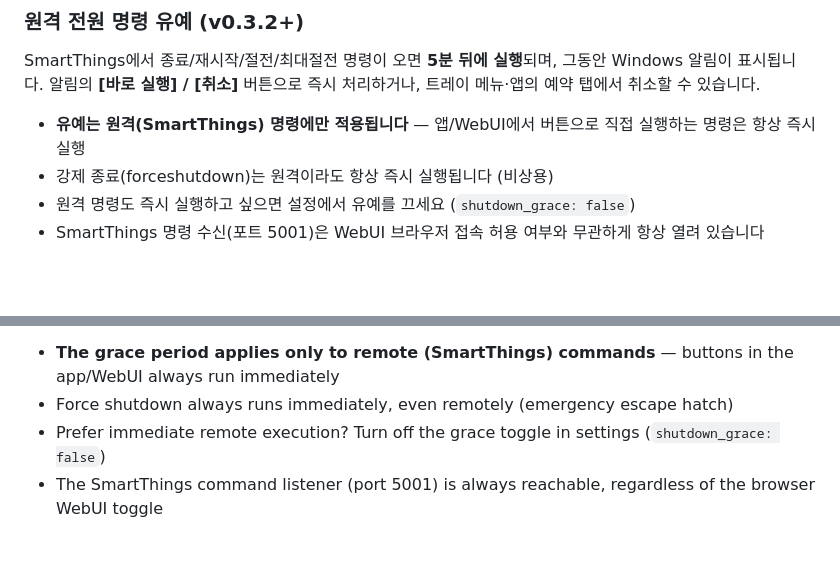
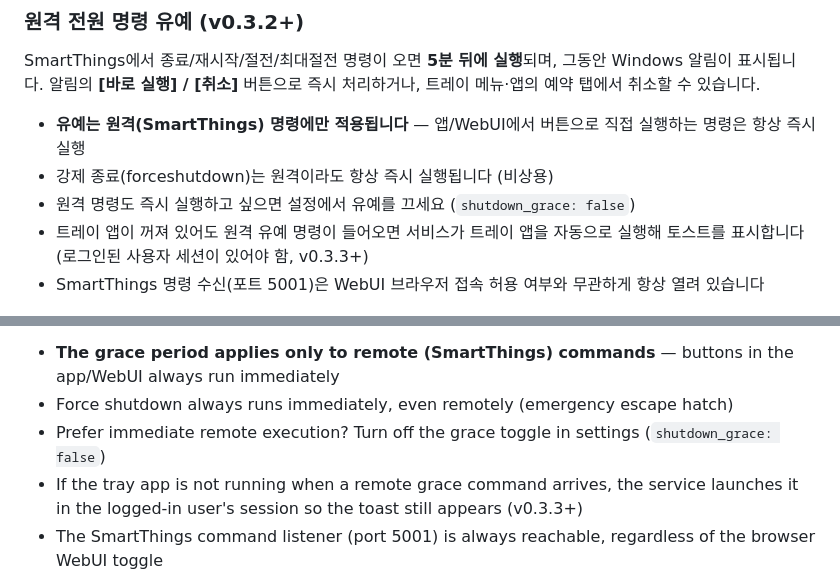
Before and after one commit to Protomothis/smartthings-pc-control, a Markdown page: README.md, 2 parts joined by grey strips. Drawn GitHub-style; blank space fills up the shorter version.

Commit message:
docs: CHANGELOG/README — #43 서비스 트레이 앱 깨우기, #49 CI 캐시
Co-Authored-By: Claude Fable 5.1 <noreply@anthropic.com>

```diff
--- a/README.md
+++ b/README.md
@@ -116,6 +116,7 @@ SmartThings에서 종료/재시작/절전/최대절전 명령이 오면 **5분
 - **유예는 원격(SmartThings) 명령에만 적용됩니다** — 앱/WebUI에서 버튼으로 직접 실행하는 명령은 항상 즉시 실행
 - 강제 종료(forceshutdown)는 원격이라도 항상 즉시 실행됩니다 (비상용)
 - 원격 명령도 즉시 실행하고 싶으면 설정에서 유예를 끄세요 (`shutdown_grace: false`)
+- 트레이 앱이 꺼져 있어도 원격 유예 명령이 들어오면 서비스가 트레이 앱을 자동으로 실행해 토스트를 표시합니다 (로그인된 사용자 세션이 있어야 함, v0.3.3+)
 - SmartThings 명령 수신(포트 5001)은 WebUI 브라우저 접속 허용 여부와 무관하게 항상 열려 있습니다
 
 <img src="docs/gui-schedule.png" alt="예약 탭 — 카운트다운과 취소" width="49%">
@@ -285,6 +286,7 @@ Shutdown/restart/suspend/hibernate commands from SmartThings run **after 5 minut
 - **The grace period applies only to remote (SmartThings) commands** — buttons in the app/WebUI always run immediately
 - Force shutdown always runs immediately, even remotely (emergency escape hatch)
 - Prefer immediate remote execution? Turn off the grace toggle in settings (`shutdown_grace: false`)
+- If the tray app is not running when a remote grace command arrives, the service launches it in the logged-in user's session so the toast still appears (v0.3.3+)
 - The SmartThings command listener (port 5001) is always reachable, regardless of the browser WebUI toggle
 
 <img src="docs/gui-schedule.png" alt="Schedule tab — countdown and cancel" width="49%">
```
Also changed, not shown: CHANGELOG.md (+5 -0 lines).
